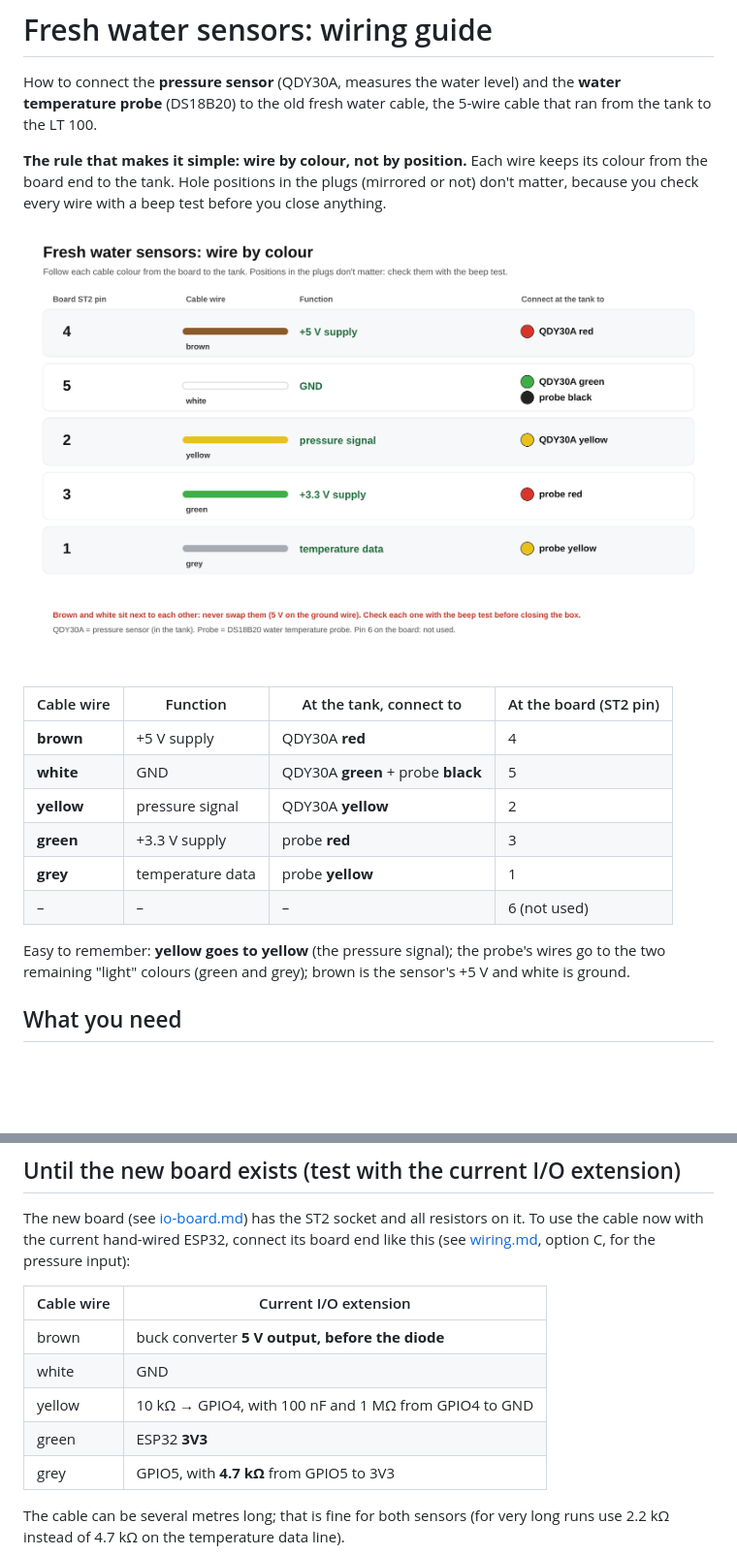
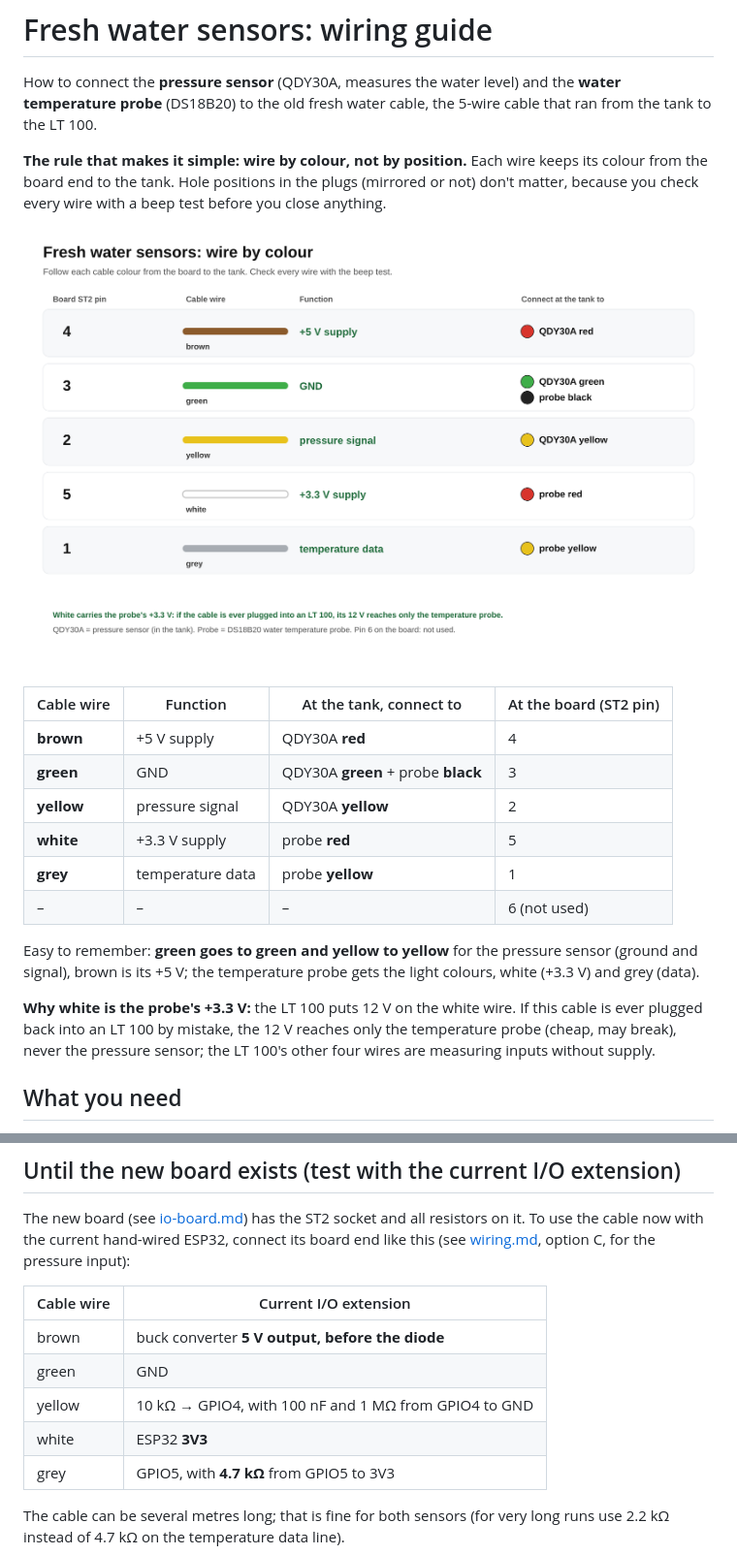
Before and after one commit to mich-crypto/Venusosmods, a Markdown page: docs/fresh-water-wiring.md, 2 parts joined by grey strips. Shown at 97% size. Drawn GitHub-style; pictures changed too: docs/io-board/fresh-water-by-colour.png; blank space fills up the shorter version.

```diff
--- a/docs/fresh-water-wiring.md
+++ b/docs/fresh-water-wiring.md
@@ -13,14 +13,20 @@ because you check every wire with a beep test before you close anything.
 | Cable wire | Function | At the tank, connect to | At the board (ST2 pin) |
 |---|---|---|---|
 | **brown** | +5 V supply | QDY30A **red** | 4 |
-| **white** | GND | QDY30A **green** + probe **black** | 5 |
+| **green** | GND | QDY30A **green** + probe **black** | 3 |
 | **yellow** | pressure signal | QDY30A **yellow** | 2 |
-| **green** | +3.3 V supply | probe **red** | 3 |
+| **white** | +3.3 V supply | probe **red** | 5 |
 | **grey** | temperature data | probe **yellow** | 1 |
 | – | – | – | 6 (not used) |
 
-Easy to remember: **yellow goes to yellow** (the pressure signal); the probe's wires go to the
-two remaining "light" colours (green and grey); brown is the sensor's +5 V and white is ground.
+Easy to remember: **green goes to green and yellow to yellow** for the pressure sensor (ground and
+signal), brown is its +5 V; the temperature probe gets the light colours, white (+3.3 V) and grey
+(data).
+
+**Why white is the probe's +3.3 V:** the LT 100 puts 12 V on the white wire. If this cable is
+ever plugged back into an LT 100 by mistake, the 12 V reaches only the temperature probe (cheap,
+may break), never the pressure sensor; the LT 100's other four wires are measuring inputs without
+supply.
 
 ## What you need
 
@@ -129,9 +135,9 @@ the cable now with the current hand-wired ESP32, connect its board end like this
 | Cable wire | Current I/O extension |
 |---|---|
 | brown | buck converter **5 V output, before the diode** |
-| white | GND |
+| green | GND |
 | yellow | 10 kΩ → GPIO4, with 100 nF and 1 MΩ from GPIO4 to GND |
-| green | ESP32 **3V3** |
+| white | ESP32 **3V3** |
 | grey | GPIO5, with **4.7 kΩ** from GPIO5 to 3V3 |
 
 The cable can be several metres long; that is fine for both sensors (for very long runs use
```
Also changed, not shown: other parts of docs/fresh-water-wiring.md (+13 -13 lines), docs/io-board.md (+4 -3 lines), docs/io-board/fresh-water-cable.png, docs/io-board/pinout-all.png.
